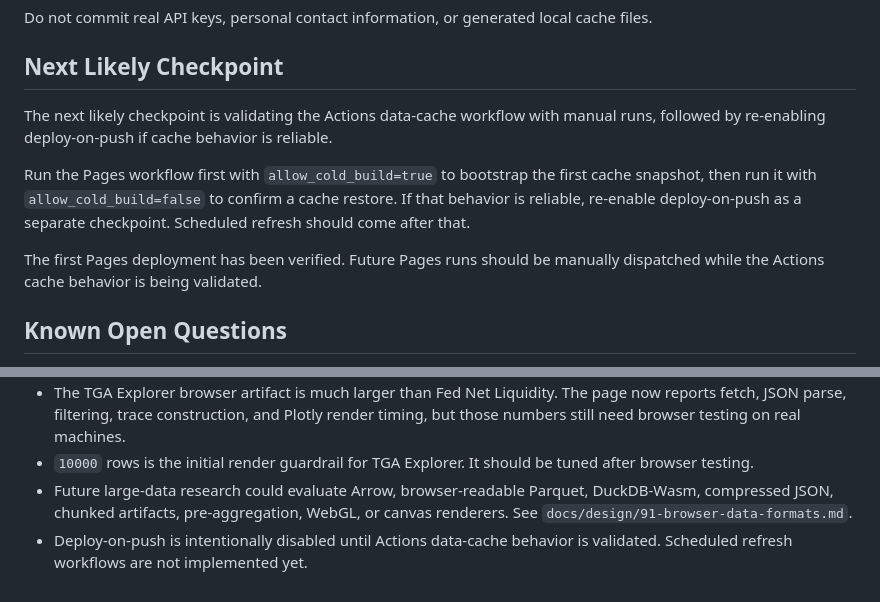
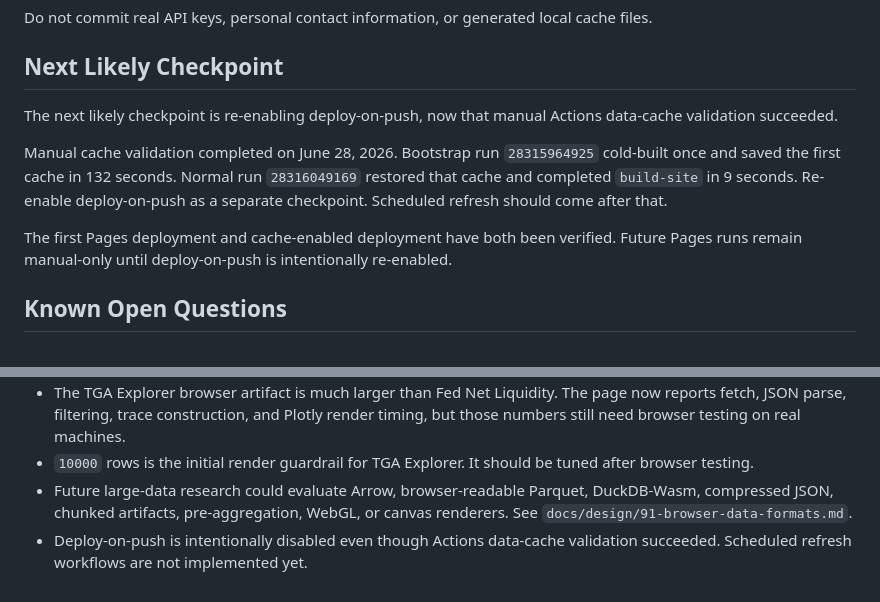
Before and after one commit to dharmatech/macro-observatory, a Markdown page: docs/handbook/current-state.md, 2 parts joined by grey strips. Drawn GitHub-style.

```diff
--- a/docs/handbook/current-state.md
+++ b/docs/handbook/current-state.md
@@ -372,11 +372,11 @@ Do not commit real API keys, personal contact information, or generated local ca
 
 ## Next Likely Checkpoint
 
-The next likely checkpoint is validating the Actions data-cache workflow with manual runs, followed by re-enabling deploy-on-push if cache behavior is reliable.
+The next likely checkpoint is re-enabling deploy-on-push, now that manual Actions data-cache validation succeeded.
 
-Run the Pages workflow first with `allow_cold_build=true` to bootstrap the first cache snapshot, then run it with `allow_cold_build=false` to confirm a cache restore. If that behavior is reliable, re-enable deploy-on-push as a separate checkpoint. Scheduled refresh should come after that.
+Manual cache validation completed on June 28, 2026. Bootstrap run `28315964925` cold-built once and saved the first cache in 132 seconds. Normal run `28316049169` restored that cache and completed `build-site` in 9 seconds. Re-enable deploy-on-push as a separate checkpoint. Scheduled refresh should come after that.
 
-The first Pages deployment has been verified. Future Pages runs should be manually dispatched while the Actions cache behavior is being validated.
+The first Pages deployment and cache-enabled deployment have both been verified. Future Pages runs remain manual-only until deploy-on-push is intentionally re-enabled.
 
 
 ## Known Open Questions
@@ -387,4 +387,4 @@ The first Pages deployment has been verified. Future Pages runs should be manual
 - The TGA Explorer browser artifact is much larger than Fed Net Liquidity. The page now reports fetch, JSON parse, filtering, trace construction, and Plotly render timing, but those numbers still need browser testing on real machines.
 - `10000` rows is the initial render guardrail for TGA Explorer. It should be tuned after browser testing.
 - Future large-data research could evaluate Arrow, browser-readable Parquet, DuckDB-Wasm, compressed JSON, chunked artifacts, pre-aggregation, WebGL, or canvas renderers. See `docs/design/91-browser-data-formats.md`.
-- Deploy-on-push is intentionally disabled until Actions data-cache behavior is validated. Scheduled refresh workflows are not implemented yet.
+- Deploy-on-push is intentionally disabled even though Actions data-cache validation succeeded. Scheduled refresh workflows are not implemented yet.
```
Also changed, not shown: docs/design/06-github-actions-cache-persistence.md (+37 -4 lines).
